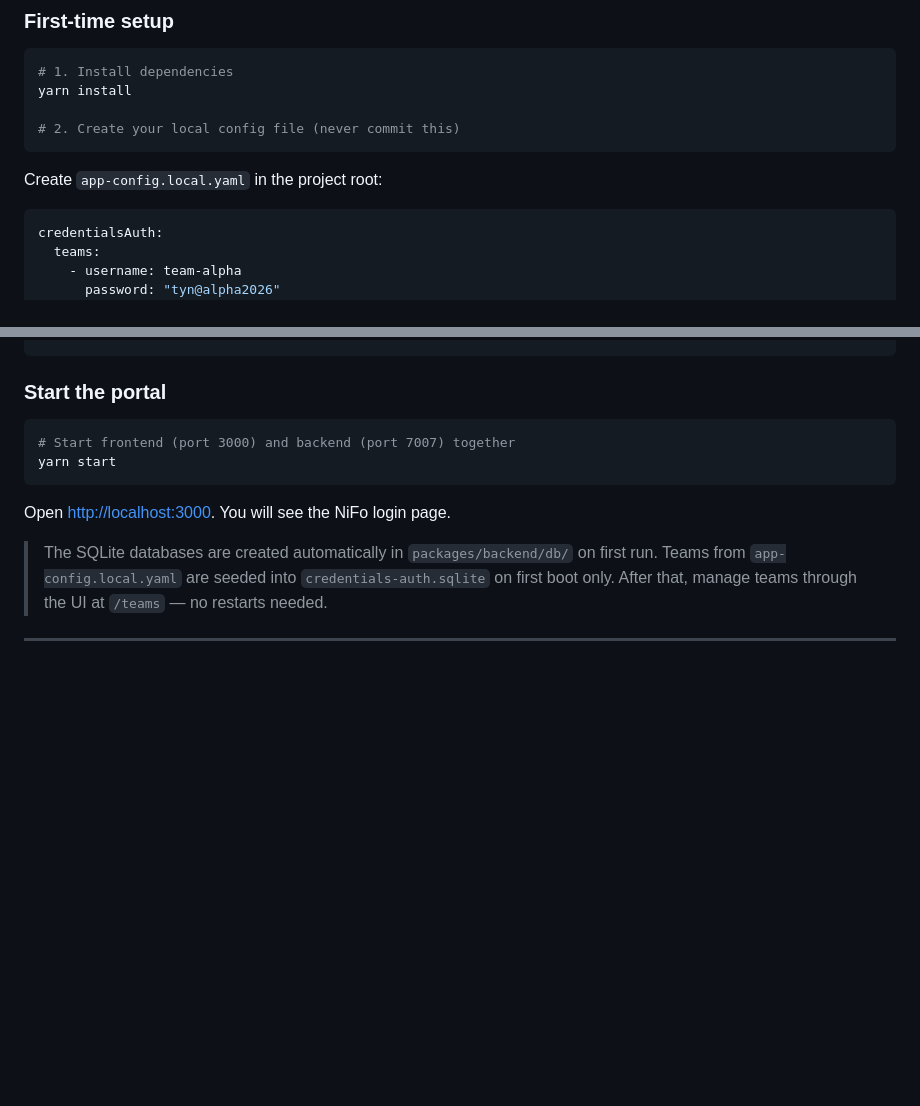
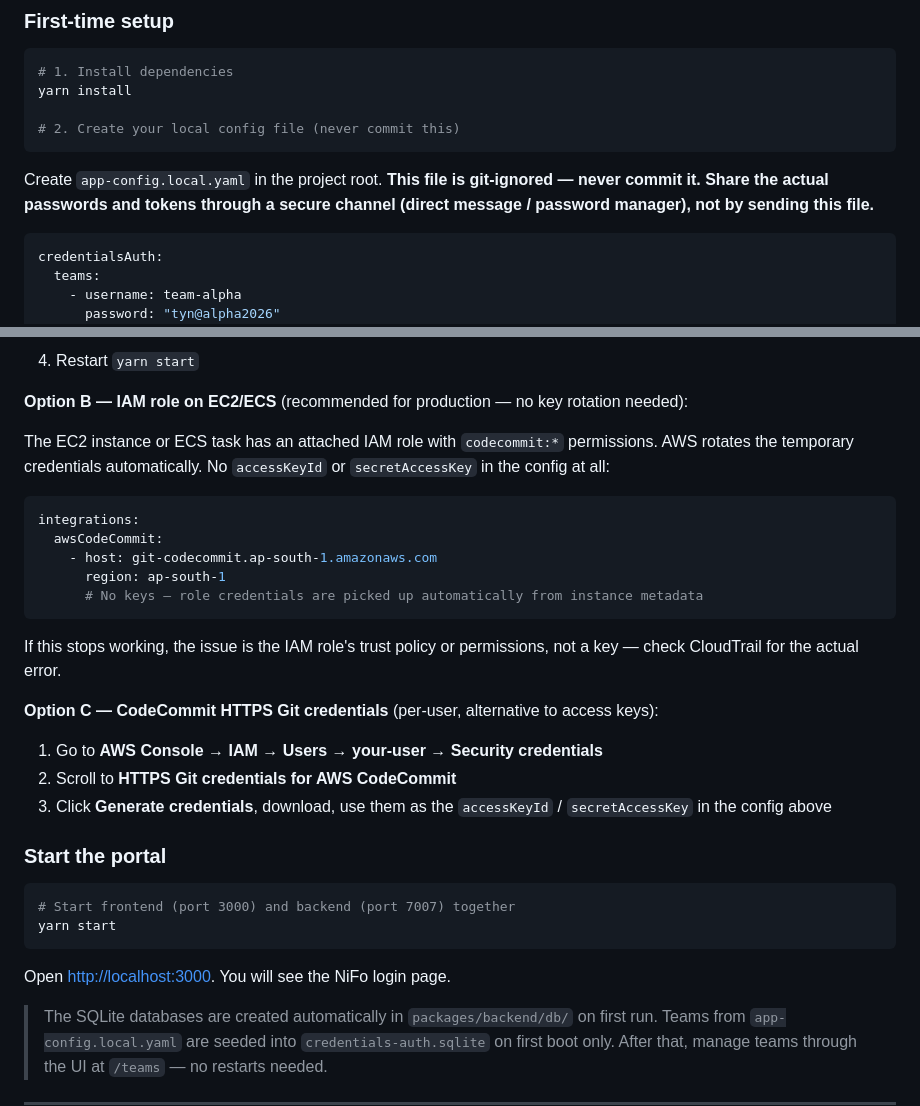
Before and after one commit to Riyaz-TYN/IDP, a Markdown page: README.md, 2 parts joined by grey strips. Drawn GitHub-style; blank space fills up the shorter version.

````diff
--- a/README.md
+++ b/README.md
@@ -105,7 +105,7 @@ yarn install
 # 2. Create your local config file (never commit this)
 ```
 
-Create `app-config.local.yaml` in the project root:
+Create `app-config.local.yaml` in the project root. **This file is git-ignored — never commit it. Share the actual passwords and tokens through a secure channel (direct message / password manager), not by sending this file.**
 
 ```yaml
 credentialsAuth:
@@ -157,3 +221,24 @@ catalog:
+4. Restart `yarn start`
+
+**Option B — IAM role on EC2/ECS** (recommended for production — no key rotation needed):
+
+The EC2 instance or ECS task has an attached IAM role with `codecommit:*` permissions. AWS rotates the temporary credentials automatically. No `accessKeyId` or `secretAccessKey` in the config at all:
+
+```yaml
+integrations:
+  awsCodeCommit:
+    - host: git-codecommit.ap-south-1.amazonaws.com
+      region: ap-south-1
+      # No keys — role credentials are picked up automatically from instance metadata
+```
+
+If this stops working, the issue is the IAM role's trust policy or permissions, not a key — check CloudTrail for the actual error.
+
+**Option C — CodeCommit HTTPS Git credentials** (per-user, alternative to access keys):
+
+1. Go to **AWS Console → IAM → Users → your-user → Security credentials**
+2. Scroll to **HTTPS Git credentials for AWS CodeCommit**
+3. Click **Generate credentials**, download, use them as the `accessKeyId` / `secretAccessKey` in the config above
 
 ### Start the portal
 
````
Also changed, not shown: other parts of README.md (+68 -4 lines).
